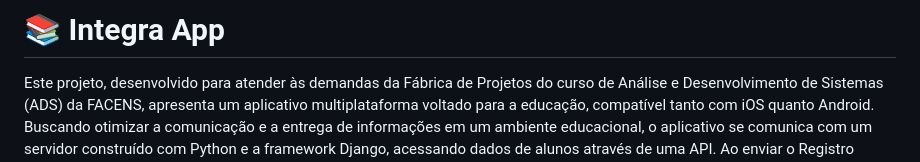
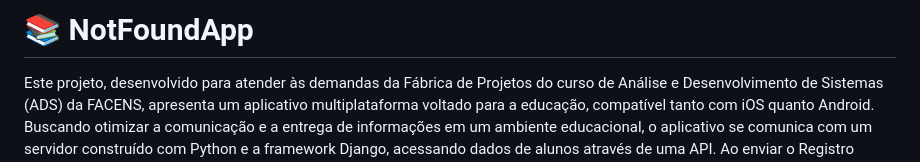
Before and after one commit to FacensProjects/Facens-NotFound-App, a Markdown page: README.md, the part around the change. Rendered like a GitHub page.

Commit message:
Revert "Update README.md"
This reverts commit 1184c09fb442b890cab1c8e3d5c338000d1a8599.

```diff
--- a/README.md
+++ b/README.md
@@ -1,4 +1,4 @@
-# 📚 Integra App
+# 📚 NotFoundApp
 
 Este projeto, desenvolvido para atender às demandas da Fábrica de Projetos do curso de Análise e Desenvolvimento de Sistemas (ADS) da FACENS, apresenta um aplicativo multiplataforma voltado para a educação, compatível tanto com iOS quanto Android. Buscando otimizar a comunicação e a entrega de informações em um ambiente educacional, o aplicativo se comunica com um servidor construído com Python e a framework Django, acessando dados de alunos através de uma API. Ao enviar o Registro Acadêmico (RA) do aluno, o servidor responde com a aula do dia e notificações pertinentes. Este trabalho é uma confluência de tecnologias, todas trabalhando juntas para proporcionar uma solução eficiente e eficaz para a comunicação educacional.
 
```
